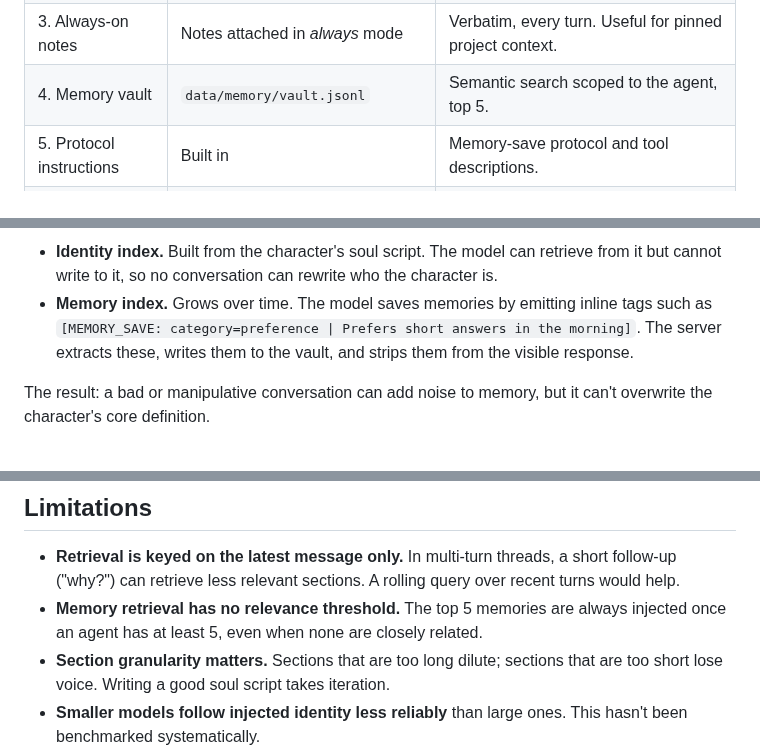
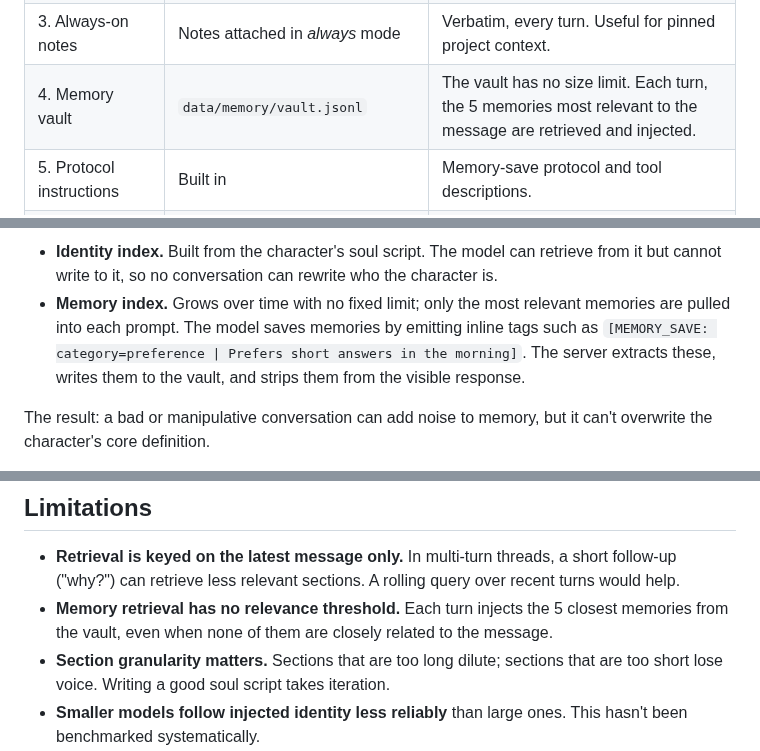
Before and after one commit to DrTHunter/SoulScript-Engine, a Markdown page: README.md, 3 parts joined by grey strips. Drawn GitHub-style.

Commit message:
README: clarify the memory vault isn't limited to 5 memories
Top-5 describes per-turn retrieval, not storage. Say so explicitly.

Co-Authored-By: Claude Opus 5.5 <noreply@anthropic.com>

````diff
--- a/README.md
+++ b/README.md
@@ -68,7 +68,7 @@ flowchart TD
 | 1. Base system prompt | `prompts/{agent}.system.md` | Verbatim. Kept short: name, voice, core rules. |
 | 2. Soul script | Notes attached to the agent in *directive* mode | Chunked by section headers, embedded, and retrieved by semantic similarity (default top-k: 12). |
 | 3. Always-on notes | Notes attached in *always* mode | Verbatim, every turn. Useful for pinned project context. |
-| 4. Memory vault | `data/memory/vault.jsonl` | Semantic search scoped to the agent, top 5. |
+| 4. Memory vault | `data/memory/vault.jsonl` | The vault has no size limit. Each turn, the 5 memories most relevant to the message are retrieved and injected. |
 | 5. Protocol instructions | Built in | Memory-save protocol and tool descriptions. |
 | 6. Conversation history | Current chat | Most recent turns, trimmed to a ~30k character budget. |
 
@@ -94,7 +94,7 @@ flowchart LR
 ```
 
 - **Identity index.** Built from the character's soul script. The model can retrieve from it but cannot write to it, so no conversation can rewrite who the character is.
-- **Memory index.** Grows over time. The model saves memories by emitting inline tags such as `[MEMORY_SAVE: category=preference | Prefers short answers in the morning]`. The server extracts these, writes them to the vault, and strips them from the visible response.
+- **Memory index.** Grows over time with no fixed limit; only the most relevant memories are pulled into each prompt. The model saves memories by emitting inline tags such as `[MEMORY_SAVE: category=preference | Prefers short answers in the morning]`. The server extracts these, writes them to the vault, and strips them from the visible response.
 
 The result: a bad or manipulative conversation can add noise to memory, but it can't overwrite the character's core definition.
 
@@ -265,7 +265,7 @@ SoulScript-Engine/
 ## Limitations
 
 - **Retrieval is keyed on the latest message only.** In multi-turn threads, a short follow-up ("why?") can retrieve less relevant sections. A rolling query over recent turns would help.
-- **Memory retrieval has no relevance threshold.** The top 5 memories are always injected once an agent has at least 5, even when none are closely related.
+- **Memory retrieval has no relevance threshold.** Each turn injects the 5 closest memories from the vault, even when none of them are closely related to the message.
 - **Section granularity matters.** Sections that are too long dilute; sections that are too short lose voice. Writing a good soul script takes iteration.
 - **Smaller models follow injected identity less reliably** than large ones. This hasn't been benchmarked systematically.
 - **Drift testing is qualitative.** Consistency has been evaluated through long-term use and adversarial prompting, not a formal benchmark. Contributions toward a drift evaluation are welcome.
````
Also changed, not shown: other parts of README.md (+1 -1 lines).
